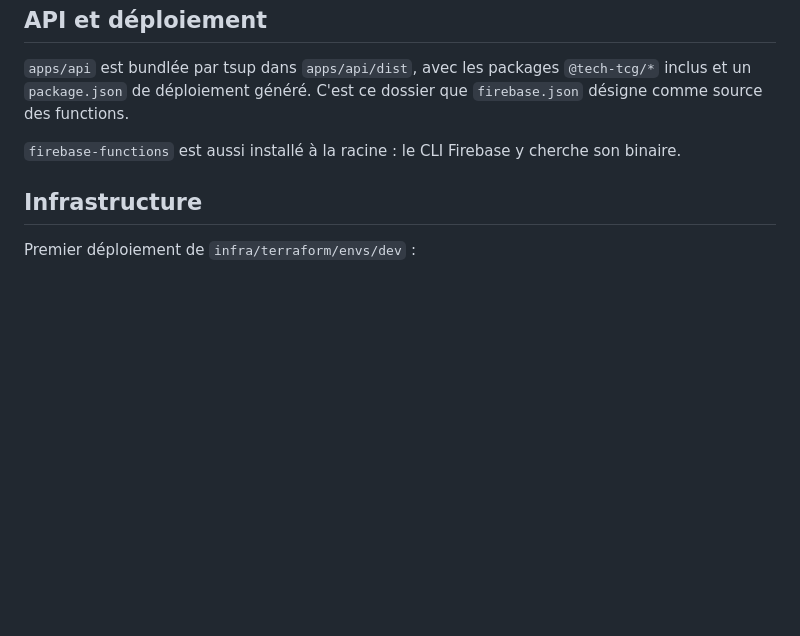
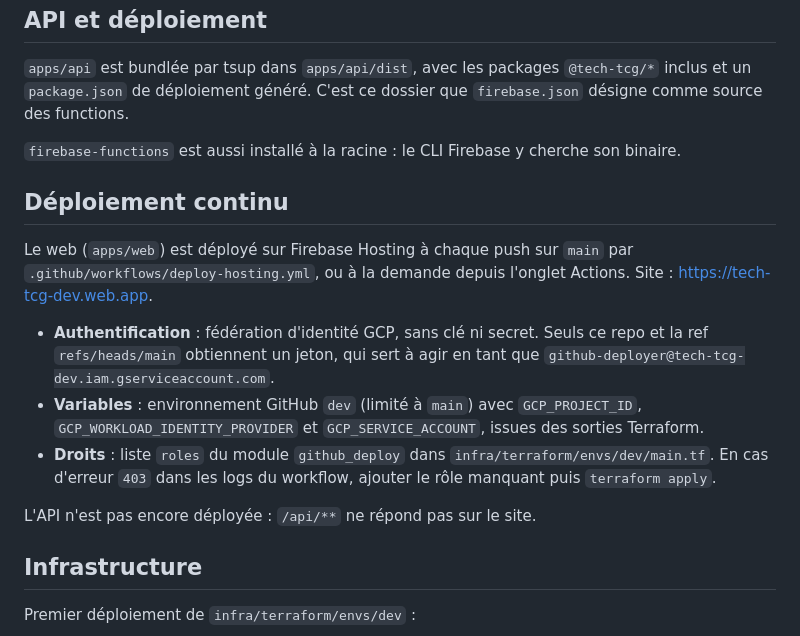
Before and after one commit to TheoLevalet/tech-tcg, a Markdown page: README.md, the part around the change. Rendered like a GitHub page; blank space fills up the shorter version.

Commit message:
docs: déploiement continu dans le README (T17)
Co-authored-by: Claude Code (TechTown)

```diff
--- a/README.md
+++ b/README.md
@@ -70,6 +70,16 @@ pnpm --filter @tech-tcg/engine test -- --coverage
 
 `firebase-functions` est aussi installé à la racine : le CLI Firebase y cherche son binaire.
 
+## Déploiement continu
+
+Le web (`apps/web`) est déployé sur Firebase Hosting à chaque push sur `main` par `.github/workflows/deploy-hosting.yml`, ou à la demande depuis l'onglet Actions. Site : https://tech-tcg-dev.web.app.
+
+- **Authentification** : fédération d'identité GCP, sans clé ni secret. Seuls ce repo et la ref `refs/heads/main` obtiennent un jeton, qui sert à agir en tant que `github-deployer@tech-tcg-dev.iam.gserviceaccount.com`.
+- **Variables** : environnement GitHub `dev` (limité à `main`) avec `GCP_PROJECT_ID`, `GCP_WORKLOAD_IDENTITY_PROVIDER` et `GCP_SERVICE_ACCOUNT`, issues des sorties Terraform.
+- **Droits** : liste `roles` du module `github_deploy` dans `infra/terraform/envs/dev/main.tf`. En cas d'erreur `403` dans les logs du workflow, ajouter le rôle manquant puis `terraform apply`.
+
+L'API n'est pas encore déployée : `/api/**` ne répond pas sur le site.
+
 ## Infrastructure
 
 Premier déploiement de `infra/terraform/envs/dev` :
```
Also changed, not shown: tasks/plan.md (+1 -1 lines).
